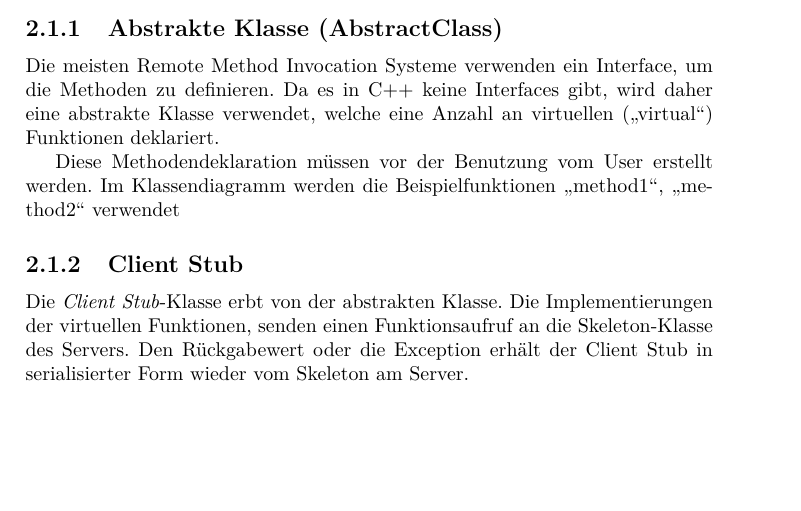
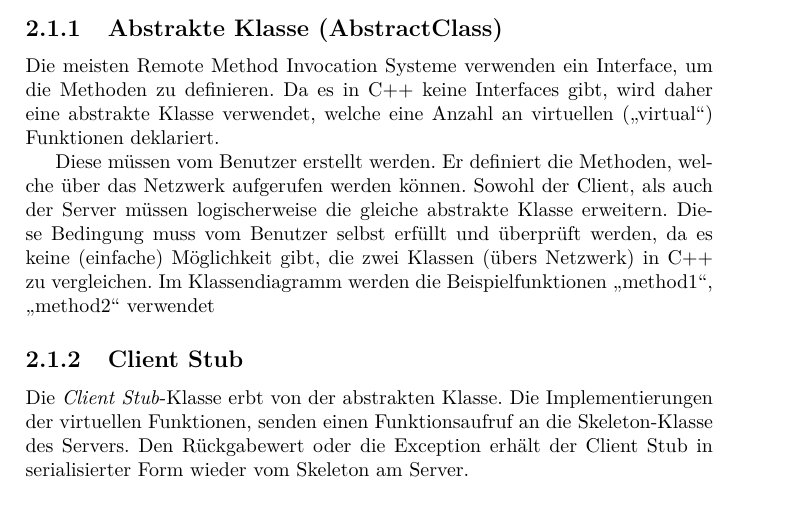
Before and after one commit to Watzum/rmi_system, a LaTeX document (doc/Projektausarbeitung.tex): part of page 5 of 7, cut so that both start at the same text, the shorter picture padded with empty space. Compiled offline with pdfLaTeX; the source files are stored in an older character set and shown here as Unicode.

Commit message:
Erweitere die Beschreibung der Abstrakten Klasse

```diff
--- a/doc/Projektausarbeitung.tex
+++ b/doc/Projektausarbeitung.tex
@@ -106,7 +106,8 @@ Eine optionale Anforderung an das System, welche die Bedienung wesentlich erleic
 
 Die meisten Remote Method Invocation Systeme verwenden ein Interface, um die Methoden zu definieren. Da es in C++ keine Interfaces gibt, wird daher eine abstrakte Klasse verwendet, welche eine Anzahl an virtuellen ("`virtual"') Funktionen deklariert.
 
-Diese Methodendeklaration müssen vor der Benutzung vom User erstellt werden. Im Klassendiagramm werden die Beispielfunktionen "`method1"', "`method2"' verwendet
+Diese müssen vom Benutzer erstellt werden. Er definiert die Methoden, welche über das Netzwerk aufgerufen werden können. Sowohl der Client, als auch der Server müssen logischerweise die gleiche abstrakte Klasse erweitern. Diese Bedingung muss vom Benutzer selbst erfüllt und überprüft werden, da es keine (einfache) Möglichkeit gibt, die zwei Klassen (übers Netzwerk) in C++ zu vergleichen.
+Im Klassendiagramm werden die Beispielfunktionen "`method1"', "`method2"' verwendet
 
 \subsection{Client Stub}
 
```
Also changed, not shown: doc/Projektausarbeitung.pdf.
